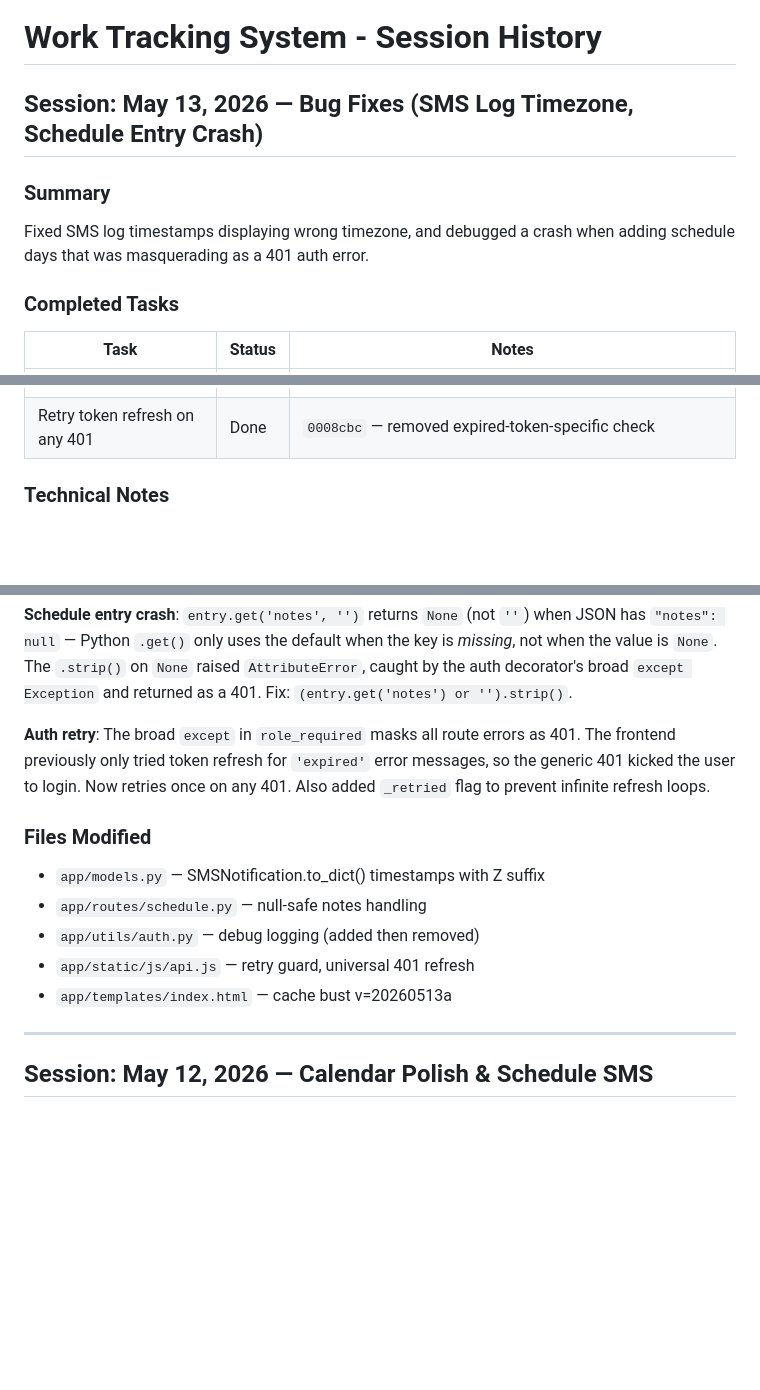
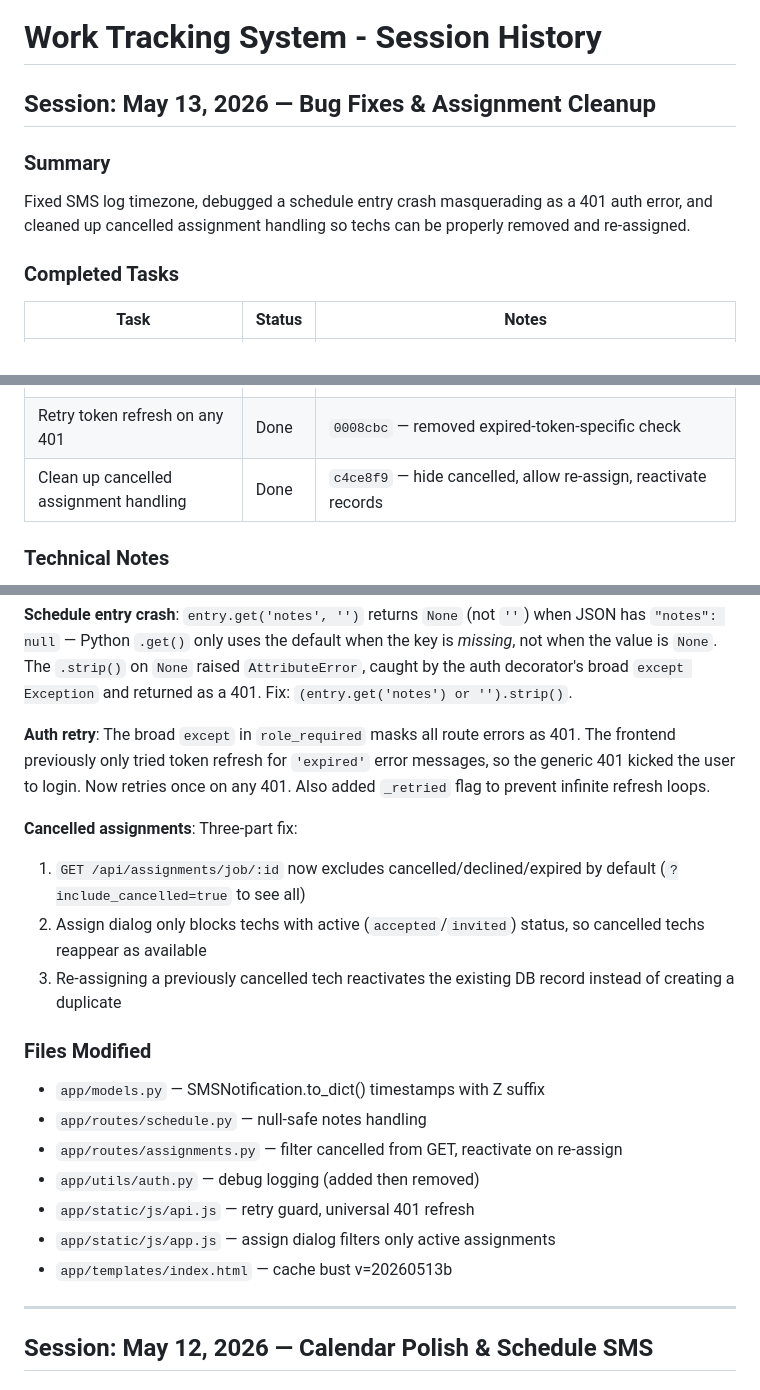
Before and after one commit to jconnellyks-commits/work-tracking-system, a Markdown page: dev/SESSION_HISTORY.md, 3 parts joined by grey strips. Rendered like a GitHub page; blank space fills up the shorter version.

Commit message:
docs: update session history with assignment cleanup
Co-Authored-By: Claude Opus 4.6 <noreply@anthropic.com>

```diff
--- a/dev/SESSION_HISTORY.md
+++ b/dev/SESSION_HISTORY.md
@@ -1,9 +1,9 @@
 # Work Tracking System - Session History
 
-## Session: May 13, 2026 — Bug Fixes (SMS Log Timezone, Schedule Entry Crash)
+## Session: May 13, 2026 — Bug Fixes & Assignment Cleanup
 
 ### Summary
-Fixed SMS log timestamps displaying wrong timezone, and debugged a crash when adding schedule days that was masquerading as a 401 auth error.
+Fixed SMS log timezone, debugged a schedule entry crash masquerading as a 401 auth error, and cleaned up cancelled assignment handling so techs can be properly removed and re-assigned.
 
 ### Completed Tasks
 
@@ -13,6 +13,7 @@ Fixed SMS log timestamps displaying wrong timezone, and debugged a crash when ad
 | Schedule entry crash (null notes) | Done | `7dae40e` — `entry.get('notes', '')` returns `None` when key exists with null value |
 | Fix infinite 401 retry loop | Done | `cc5ae45` — added `_retried` guard to API.request() |
 | Retry token refresh on any 401 | Done | `0008cbc` — removed expired-token-specific check |
+| Clean up cancelled assignment handling | Done | `c4ce8f9` — hide cancelled, allow re-assign, reactivate records |
 
 ### Technical Notes
 
@@ -22,12 +23,19 @@ Fixed SMS log timestamps displaying wrong timezone, and debugged a crash when ad
 
 **Auth retry**: The broad `except` in `role_required` masks all route errors as 401. The frontend previously only tried token refresh for `'expired'` error messages, so the generic 401 kicked the user to login. Now retries once on any 401. Also added `_retried` flag to prevent infinite refresh loops.
 
+**Cancelled assignments**: Three-part fix:
+1. `GET /api/assignments/job/:id` now excludes cancelled/declined/expired by default (`?include_cancelled=true` to see all)
+2. Assign dialog only blocks techs with active (`accepted`/`invited`) status, so cancelled techs reappear as available
+3. Re-assigning a previously cancelled tech reactivates the existing DB record instead of creating a duplicate
+
 ### Files Modified
 - `app/models.py` — SMSNotification.to_dict() timestamps with Z suffix
 - `app/routes/schedule.py` — null-safe notes handling
+- `app/routes/assignments.py` — filter cancelled from GET, reactivate on re-assign
 - `app/utils/auth.py` — debug logging (added then removed)
 - `app/static/js/api.js` — retry guard, universal 401 refresh
-- `app/templates/index.html` — cache bust v=20260513a
+- `app/static/js/app.js` — assign dialog filters only active assignments
+- `app/templates/index.html` — cache bust v=20260513b
 
 ---
 
```
